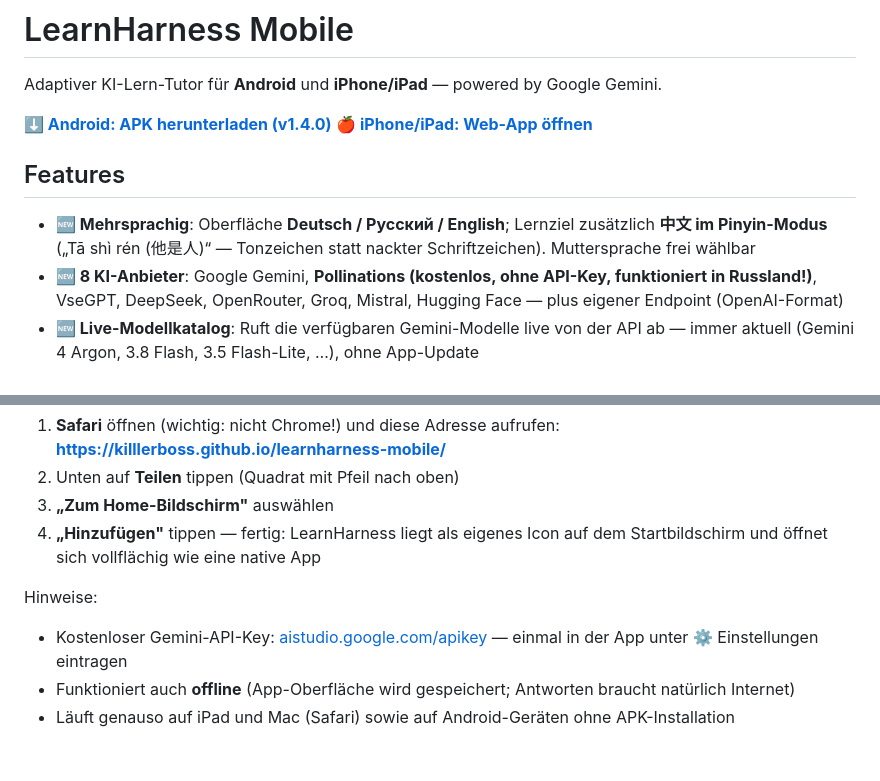
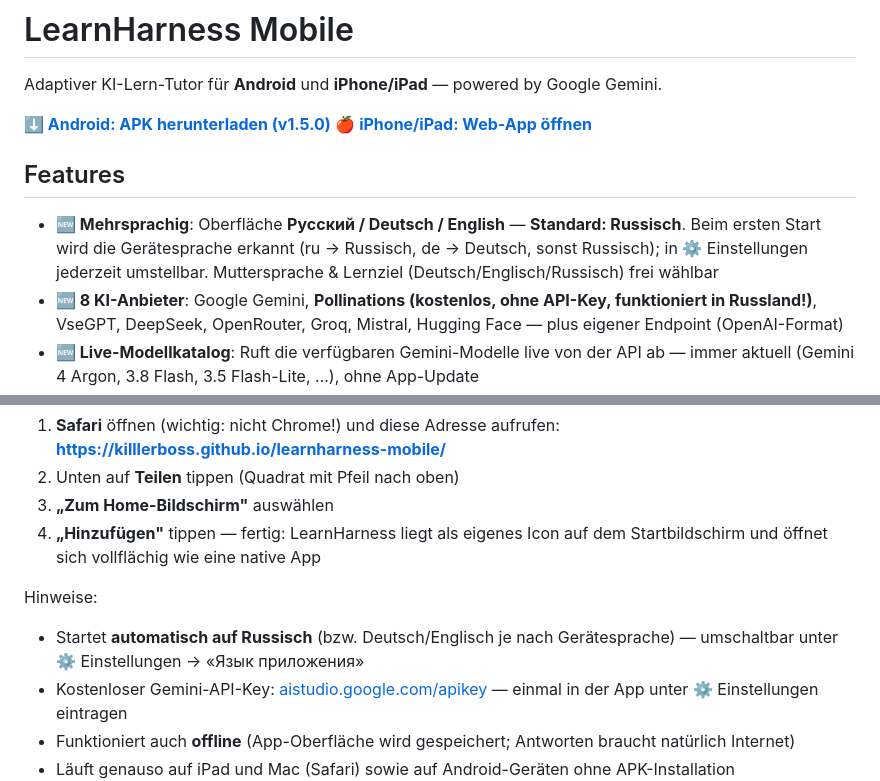
Before and after one commit to KilllerBoss/learnharness-mobile, a Markdown page: README.md, 2 parts joined by grey strips. Drawn GitHub-style; blank space fills up the shorter version.

Commit message:
README: v1.5.0 — Russisch als Standard, Chinesisch entfernt

```diff
--- a/README.md
+++ b/README.md
@@ -2,11 +2,11 @@
 
 Adaptiver KI-Lern-Tutor für **Android** und **iPhone/iPad** — powered by Google Gemini.
 
-**[⬇️ Android: APK herunterladen (v1.4.0)](https://github.com/KilllerBoss/learnharness-mobile/releases/download/v1.4.0/LearnHarness-Mobile-v1.4.0.apk)**
+**[⬇️ Android: APK herunterladen (v1.5.0)](https://github.com/KilllerBoss/learnharness-mobile/releases/download/v1.5.0/LearnHarness-Mobile-v1.5.0.apk)**
 **[🍎 iPhone/iPad: Web-App öffnen](https://killlerboss.github.io/learnharness-mobile/)**
 
 ## Features
-- **🆕 Mehrsprachig**: Oberfläche **Deutsch / Русский / English**; Lernziel zusätzlich **中文 im Pinyin-Modus** („Tā shì rén (他是人)“ — Tonzeichen statt nackter Schriftzeichen). Muttersprache frei wählbar
+- **🆕 Mehrsprachig**: Oberfläche **Русский / Deutsch / English** — **Standard: Russisch**. Beim ersten Start wird die Gerätesprache erkannt (ru → Russisch, de → Deutsch, sonst Russisch); in ⚙️ Einstellungen jederzeit umstellbar. Muttersprache & Lernziel (Deutsch/Englisch/Russisch) frei wählbar
 - **🆕 8 KI-Anbieter**: Google Gemini, **Pollinations (kostenlos, ohne API-Key, funktioniert in Russland!)**, VseGPT, DeepSeek, OpenRouter, Groq, Mistral, Hugging Face — plus eigener Endpoint (OpenAI-Format)
 - **🆕 Live-Modellkatalog**: Ruft die verfügbaren Gemini-Modelle live von der API ab — immer aktuell (Gemini 4 Argon, 3.8 Flash, 3.5 Flash-Lite, …), ohne App-Update
 - **Gemini 2.5→Migration**: Alte Modellauswahlen werden automatisch auf die aktuelle Generation umgestellt
@@ -38,6 +38,7 @@ Apple erlaubt keine APK-artigen Direkt-Downloads — deshalb läuft LearnHarness
 4. **„Hinzufügen"** tippen — fertig: LearnHarness liegt als eigenes Icon auf dem Startbildschirm und öffnet sich vollflächig wie eine native App
 
 Hinweise:
+- Startet **automatisch auf Russisch** (bzw. Deutsch/Englisch je nach Gerätesprache) — umschaltbar unter ⚙️ Einstellungen → «Язык приложения»
 - Kostenloser Gemini-API-Key: [aistudio.google.com/apikey](https://aistudio.google.com/apikey) — einmal in der App unter ⚙️ Einstellungen eintragen
 - Funktioniert auch **offline** (App-Oberfläche wird gespeichert; Antworten braucht natürlich Internet)
 - Läuft genauso auf iPad und Mac (Safari) sowie auf Android-Geräten ohne APK-Installation
```
